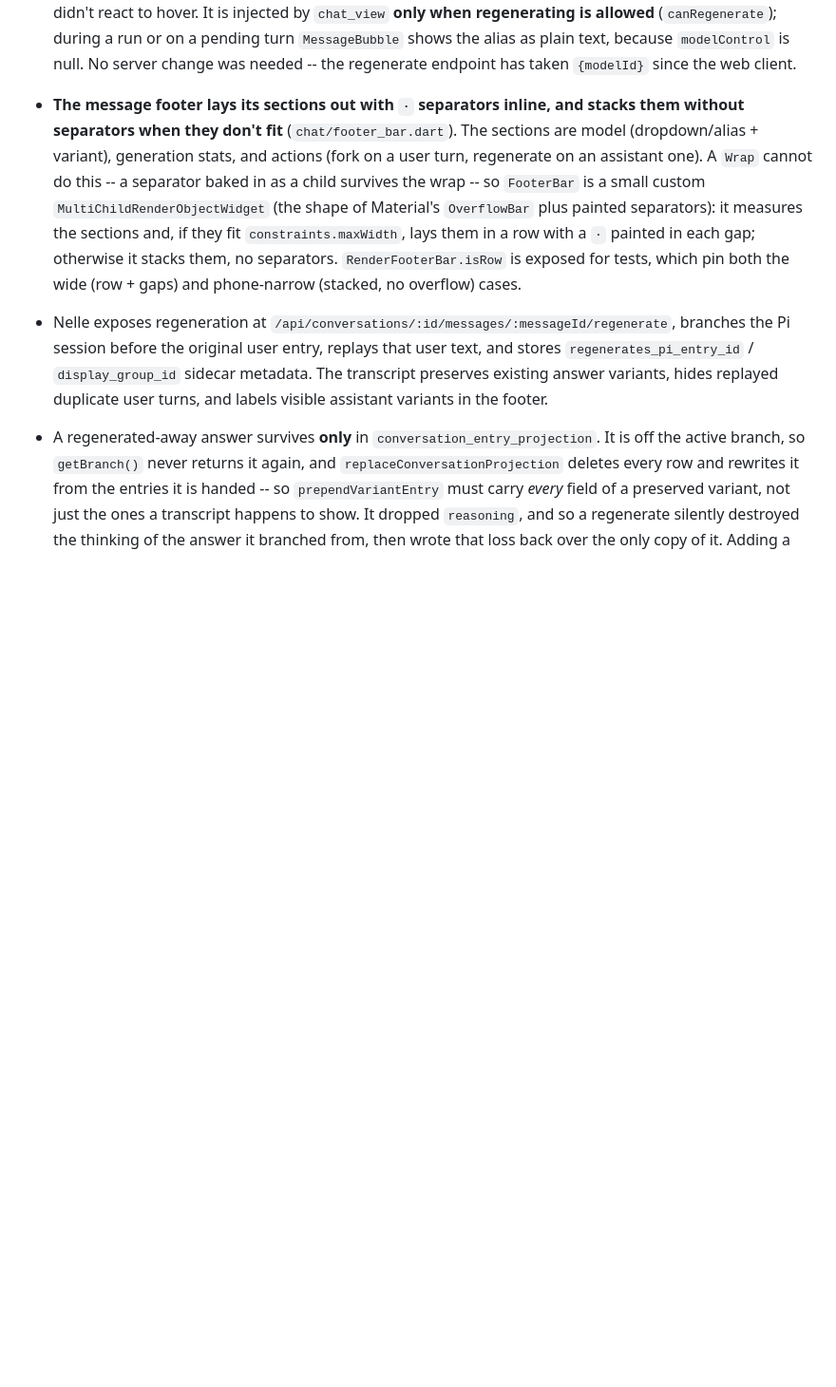
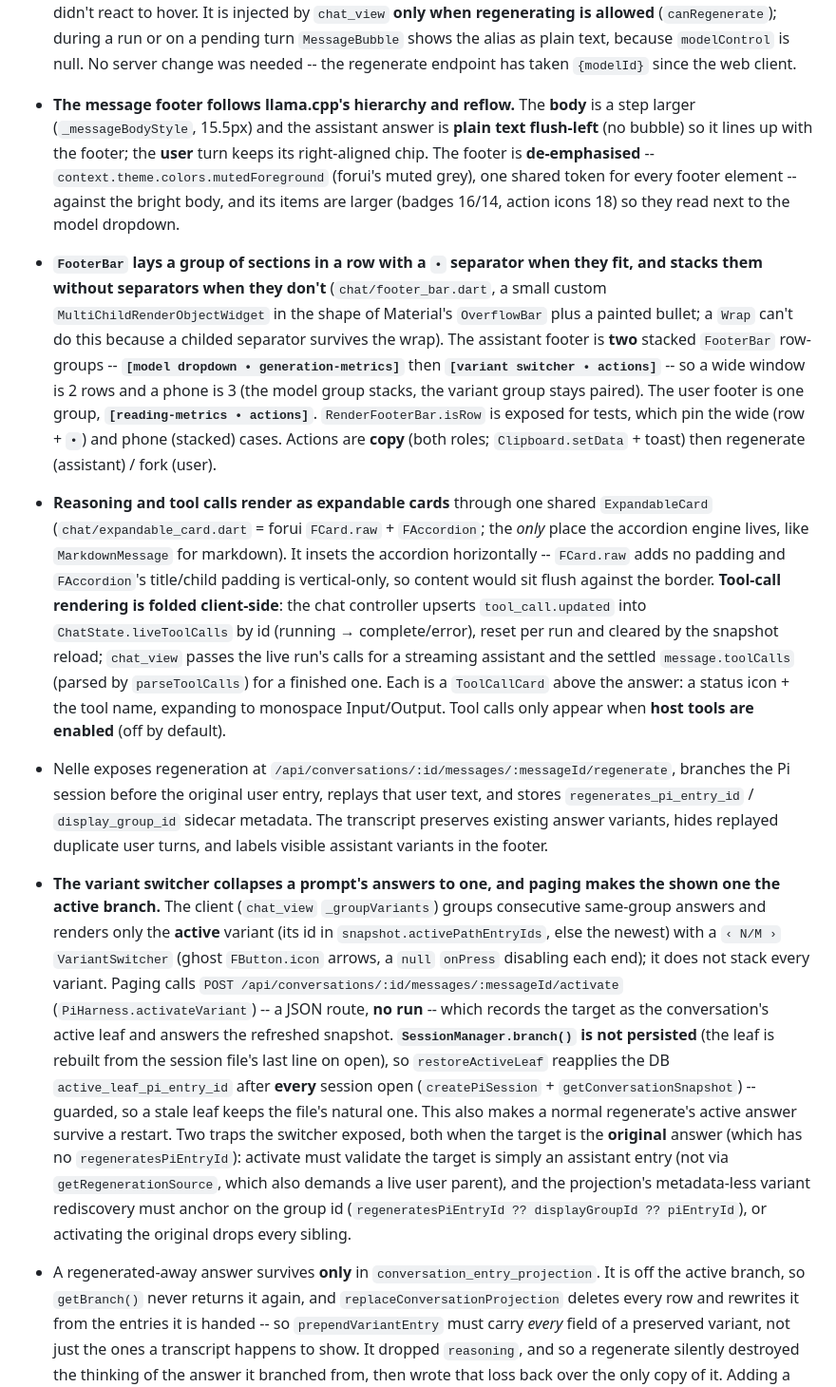
Before and after one commit to RenanQueiroz/nelle-agent, a Markdown page: AGENTS.md, the part around one of its changes. Shown at 95% size. Drawn GitHub-style; blank space fills up the shorter version.

Commit message:
docs: footer/variants milestone, and the ghost-FButton.icon convention
Slice 7 of the footer-variants milestone: the variant switcher + activate
route + leaf-durability rule, tool calls as expandable cards, the shared
ExpandableCard, the llama.cpp footer row-group layout, the copy action on
both roles, and body-bright/footer-muted emphasis. Also records the new
convention: an icon button is a ghost FButton.icon, not a raw GestureDetector.

```diff
--- a/AGENTS.md
+++ b/AGENTS.md
@@ -1435,21 +1446,56 @@ Project-specific guidance for AI coding agents.
   **only when regenerating is allowed** (`canRegenerate`); during a run or on a pending turn
   `MessageBubble` shows the alias as plain text, because `modelControl` is null. No server
   change was needed -- the regenerate endpoint has taken `{modelId}` since the web client.
-- **The message footer lays its sections out with `·` separators inline, and stacks them
-  without separators when they don't fit** (`chat/footer_bar.dart`). The sections are
-  model (dropdown/alias + variant), generation stats, and actions (fork on a user turn,
-  regenerate on an assistant one). A `Wrap` cannot do this -- a separator baked in as a
-  child survives the wrap -- so `FooterBar` is a small custom `MultiChildRenderObjectWidget`
-  (the shape of Material's `OverflowBar` plus painted separators): it measures the sections
-  and, if they fit `constraints.maxWidth`, lays them in a row with a `·` painted in each
-  gap; otherwise it stacks them, no separators. `RenderFooterBar.isRow` is exposed for
-  tests, which pin both the wide (row + gaps) and phone-narrow (stacked, no overflow) cases.
+- **The message footer follows llama.cpp's hierarchy and reflow.** The **body** is a step
+  larger (`_messageBodyStyle`, 15.5px) and the assistant answer is **plain text flush-left** (no
+  bubble) so it lines up with the footer; the **user** turn keeps its right-aligned chip. The
+  footer is **de-emphasised** -- `context.theme.colors.mutedForeground` (forui's muted grey), one
+  shared token for every footer element -- against the bright body, and its items are larger
+  (badges 16/14, action icons 18) so they read next to the model dropdown.
+- **`FooterBar` lays a group of sections in a row with a `•` separator when they fit, and stacks
+  them without separators when they don't** (`chat/footer_bar.dart`, a small custom
+  `MultiChildRenderObjectWidget` in the shape of Material's `OverflowBar` plus a painted bullet;
+  a `Wrap` can't do this because a childed separator survives the wrap). The assistant footer is
+  **two** stacked `FooterBar` row-groups -- **`[model dropdown • generation-metrics]`** then
+  **`[variant switcher • actions]`** -- so a wide window is 2 rows and a phone is 3 (the model
+  group stacks, the variant group stays paired). The user footer is one group,
+  **`[reading-metrics • actions]`**. `RenderFooterBar.isRow` is exposed for tests, which pin the
+  wide (row + `•`) and phone (stacked) cases. Actions are **copy** (both roles;
+  `Clipboard.setData` + toast) then regenerate (assistant) / fork (user).
+- **Reasoning and tool calls render as expandable cards** through one shared `ExpandableCard`
+  (`chat/expandable_card.dart` = forui `FCard.raw` + `FAccordion`; the *only* place the accordion
+  engine lives, like `MarkdownMessage` for markdown). It insets the accordion horizontally --
+  `FCard.raw` adds no padding and `FAccordion`'s title/child padding is vertical-only, so content
+  would sit flush against the border. **Tool-call rendering is folded client-side**: the chat
+  controller upserts `tool_call.updated` into `ChatState.liveToolCalls` by id (running →
+  complete/error), reset per run and cleared by the snapshot reload; `chat_view` passes the live
+  run's calls for a streaming assistant and the settled `message.toolCalls` (parsed by
+  `parseToolCalls`) for a finished one. Each is a `ToolCallCard` above the answer: a status icon +
+  the tool name, expanding to monospace Input/Output. Tool calls only appear when **host tools are
+  enabled** (off by default).
 - Nelle exposes regeneration at
   `/api/conversations/:id/messages/:messageId/regenerate`, branches the Pi
   session before the original user entry, replays that user text, and stores
   `regenerates_pi_entry_id` / `display_group_id` sidecar metadata. The transcript
   preserves existing answer variants, hides replayed duplicate user turns, and
   labels visible assistant variants in the footer.
+- **The variant switcher collapses a prompt's answers to one, and paging makes the shown one the
+  active branch.** The client (`chat_view` `_groupVariants`) groups consecutive same-group answers
+  and renders only the **active** variant (its id in `snapshot.activePathEntryIds`, else the
+  newest) with a `‹ N/M ›` `VariantSwitcher` (ghost `FButton.icon` arrows, a `null` `onPress`
+  disabling each end); it does not stack every variant. Paging calls
+  `POST /api/conversations/:id/messages/:messageId/activate` (`PiHarness.activateVariant`) -- a
+  JSON route, **no run** -- which records the target as the conversation's active leaf and answers
+  the refreshed snapshot. **`SessionManager.branch()` is not persisted** (the leaf is rebuilt from
+  the session file's last line on open), so `restoreActiveLeaf` reapplies the DB
+  `active_leaf_pi_entry_id` after **every** session open (`createPiSession` +
+  `getConversationSnapshot`) -- guarded, so a stale leaf keeps the file's natural one. This also
+  makes a normal regenerate's active answer survive a restart. Two traps the switcher exposed, both
+  when the target is the **original** answer (which has no `regeneratesPiEntryId`): activate must
+  validate the target is simply an assistant entry (not via `getRegenerationSource`, which also
+  demands a live user parent), and the projection's metadata-less variant rediscovery must anchor
+  on the group id (`regeneratesPiEntryId ?? displayGroupId ?? piEntryId`), or activating the
+  original drops every sibling.
 - A regenerated-away answer survives **only** in
   `conversation_entry_projection`. It is off the active branch, so `getBranch()`
   never returns it again, and `replaceConversationProjection` deletes every row
```
Also changed, not shown: other parts of AGENTS.md (+11 -0 lines).
